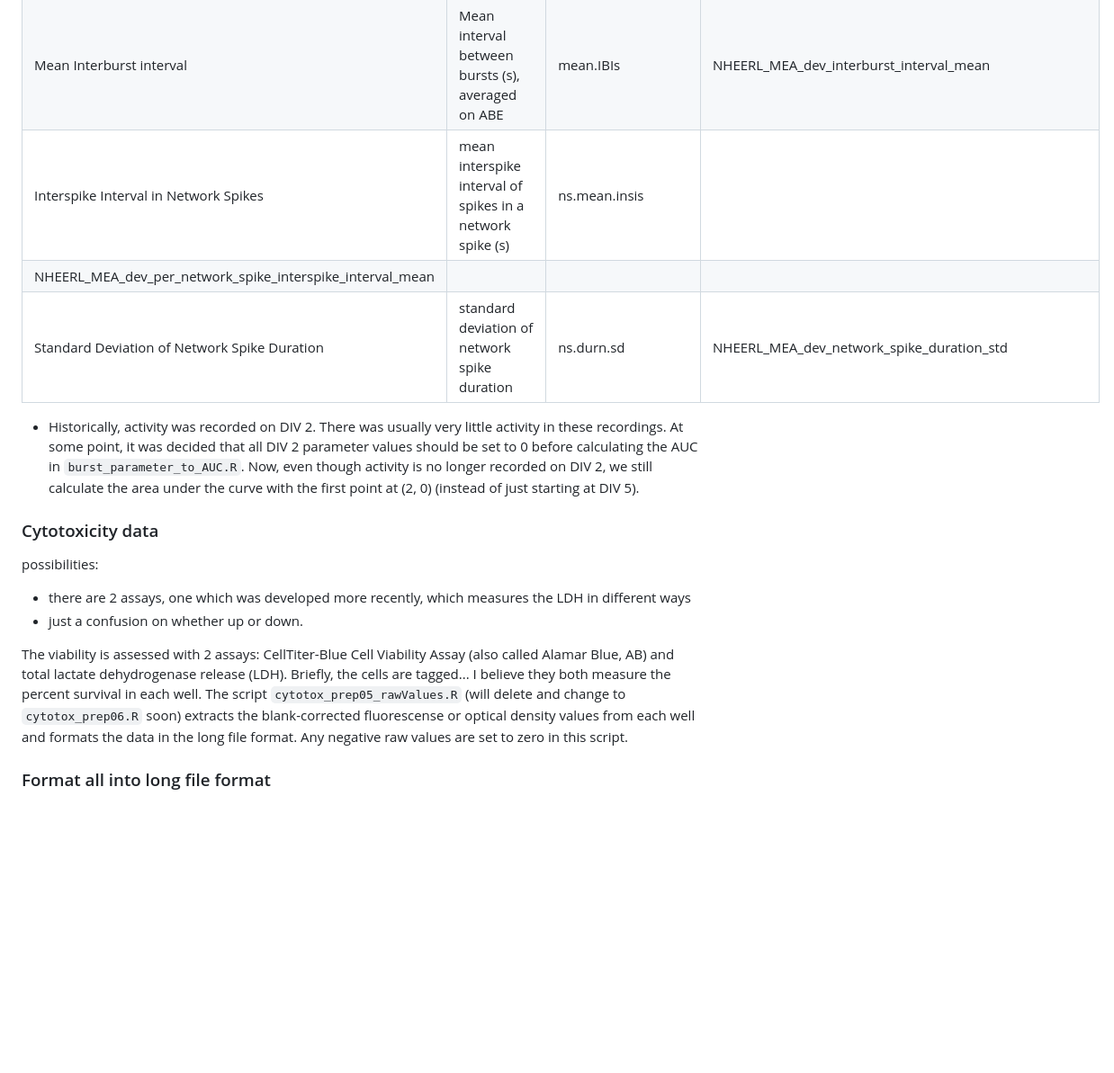
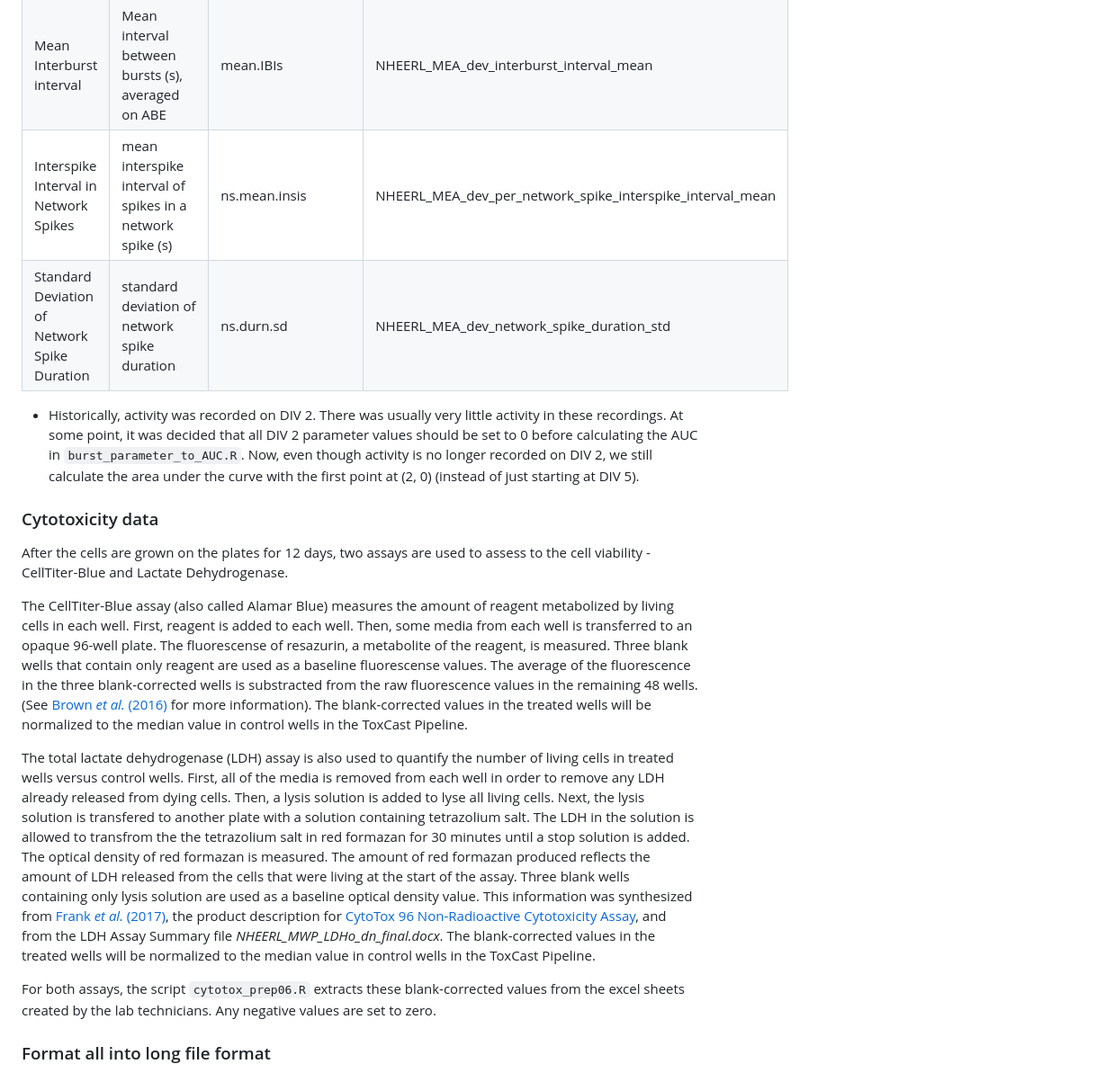
Before and after one commit to Kelly-Carstens-EPA/CCTE_Shafer_MEA_dev_pre-processing_projects, a Markdown page: README.md, the part around the change printed below. Shown: that part at 90% size. Rendered like a GitHub page; blank space fills up the shorter version.

```diff
--- a/README.md
+++ b/README.md
@@ -113,19 +116,20 @@ Notes:
 | Mean Number of Spikes in Network Spikes | number of spikes in newtork spike, averaged on ae?| ns.mean.spikes.in.ns | NHEERL_MEA_dev_per_network_spike_spike_number_mean |
 | Interspike Interval | Inter spike interval (s) within a burst, averaged on ABE | mean.isis | NHEERL_MEA_dev_per_burst_interspike_interval |
 | Mean Interburst interval | Mean interval between bursts (s), averaged on ABE | mean.IBIs | NHEERL_MEA_dev_interburst_interval_mean |
-| Interspike Interval in Network Spikes | mean interspike interval of spikes in a network spike (s) | ns.mean.insis |
-NHEERL_MEA_dev_per_network_spike_interspike_interval_mean |
+| Interspike Interval in Network Spikes | mean interspike interval of spikes in a network spike (s) | ns.mean.insis | NHEERL_MEA_dev_per_network_spike_interspike_interval_mean |
 | Standard Deviation of Network Spike Duration | standard deviation of network spike duration | ns.durn.sd | NHEERL_MEA_dev_network_spike_duration_std |
 
 - Historically, activity was recorded on DIV 2. There was usually very little activity in these recordings. At some point, it was decided that all DIV 2 parameter values should be set to 0 before calculating the AUC in `burst_parameter_to_AUC.R`. Now, even though activity is no longer recorded on DIV 2, we still calculate the area under the curve with the first point at (2, 0) (instead of just starting at DIV 5).
 
 ### Cytotoxicity data
 
-possibilities:
-- there are 2 assays, one which was developed more recently, which measures the LDH in different ways
-- just a confusion on whether up or down.
+After the cells are grown on the plates for 12 days, two assays are used to assess to the cell viability - CellTiter-Blue and Lactate Dehydrogenase.
 
-The viability is assessed with 2 assays: CellTiter-Blue Cell Viability Assay (also called Alamar Blue, AB) and total lactate dehydrogenase release (LDH). Briefly, the cells are tagged... I believe they both measure the percent survival in each well. The script `cytotox_prep05_rawValues.R` (will delete and change to `cytotox_prep06.R` soon) extracts the blank-corrected fluorescense or optical density values from each well and formats the data in the long file format. Any negative raw values are set to zero in this script.
+The CellTiter-Blue assay (also called Alamar Blue) measures the amount of reagent metabolized by living cells in each well. First, reagent is added to each well. Then, some media from each well is transferred to an opaque 96-well plate. The fluorescense of resazurin, a metabolite of the reagent, is measured. Three blank wells that contain only reagent are used as a baseline fluorescense values. The average of the fluorescence in the three blank-corrected wells is substracted from the raw fluorescence values in the remaining 48 wells. (See [Brown *et al.* (2016)](https://academic.oup.com/toxsci/article/154/1/126/2422066) for more information). The blank-corrected values in the treated wells will be normalized to the median value in control wells in the ToxCast Pipeline.
+
+The total lactate dehydrogenase (LDH) assay is also used to quantify the number of living cells in treated wells versus control wells. First, all of the media is removed from each well in order to remove any LDH already released from dying cells. Then, a lysis solution is added to lyse all living cells. Next, the lysis solution is transfered to another plate with a solution containing tetrazolium salt. The LDH in the solution is allowed to transfrom the the tetrazolium salt in red formazan for 30 minutes until a stop solution is added. The optical density of red formazan is measured. The amount of red formazan produced reflects the amount of LDH released from the cells that were living at the start of the assay. Three blank wells containing only lysis solution are used as a baseline optical density value. This information was synthesized from [Frank *et al.* (2017)](https://academic.oup.com/toxsci/article/160/1/121/4083261), the product description for [CytoTox 96 Non-Radioactive Cytotoxicity Assay](https://www.promega.com/products/cell-health-assays/cell-viability-and-cytotoxicity-assays/cytotox-96-non_radioactive-cytotoxicity-assay/?catNum=G1780), and from the LDH Assay Summary file *NHEERL_MWP_LDHo_dn_final.docx*. The blank-corrected values in the treated wells will be normalized to the median value in control wells in the ToxCast Pipeline.
+
+For both assays, the script `cytotox_prep06.R` extracts these blank-corrected values from the excel sheets created by the lab technicians. Any negative values are set to zero.
 
 ### Format all into long file format
 
```
Also changed, not shown: other parts of README.md (+40 -37 lines), images/SpikeList_to_mc0_overview.jpg (added), images/SpikeList_to_mc0_overview.png (deleted), 1 other file.
